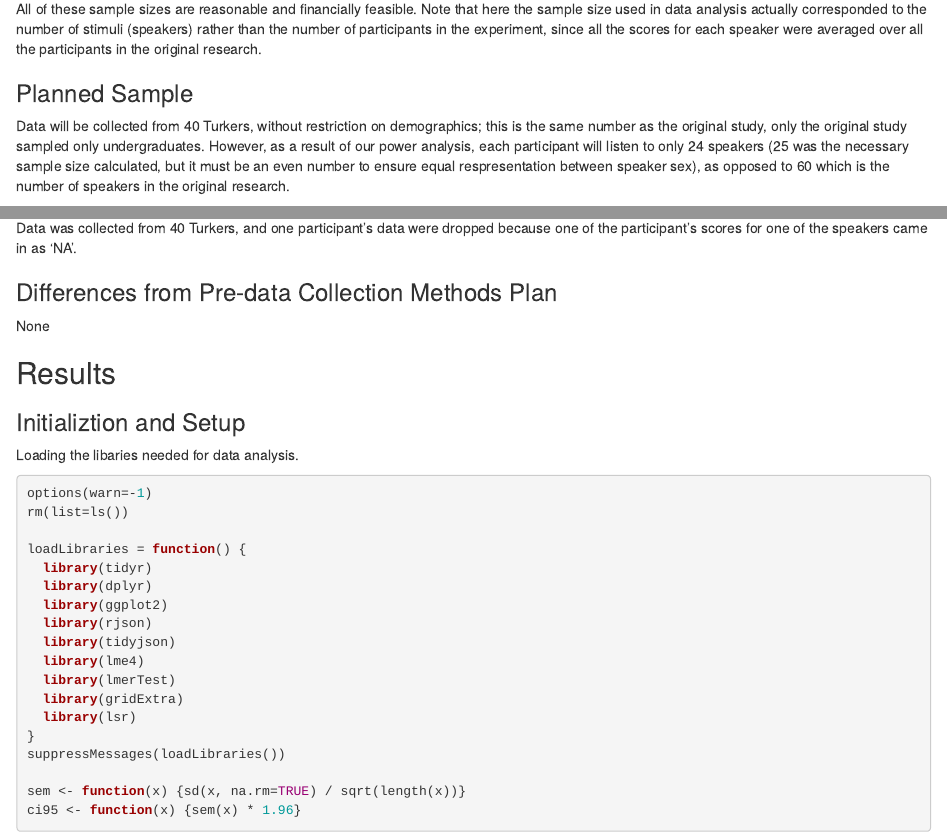
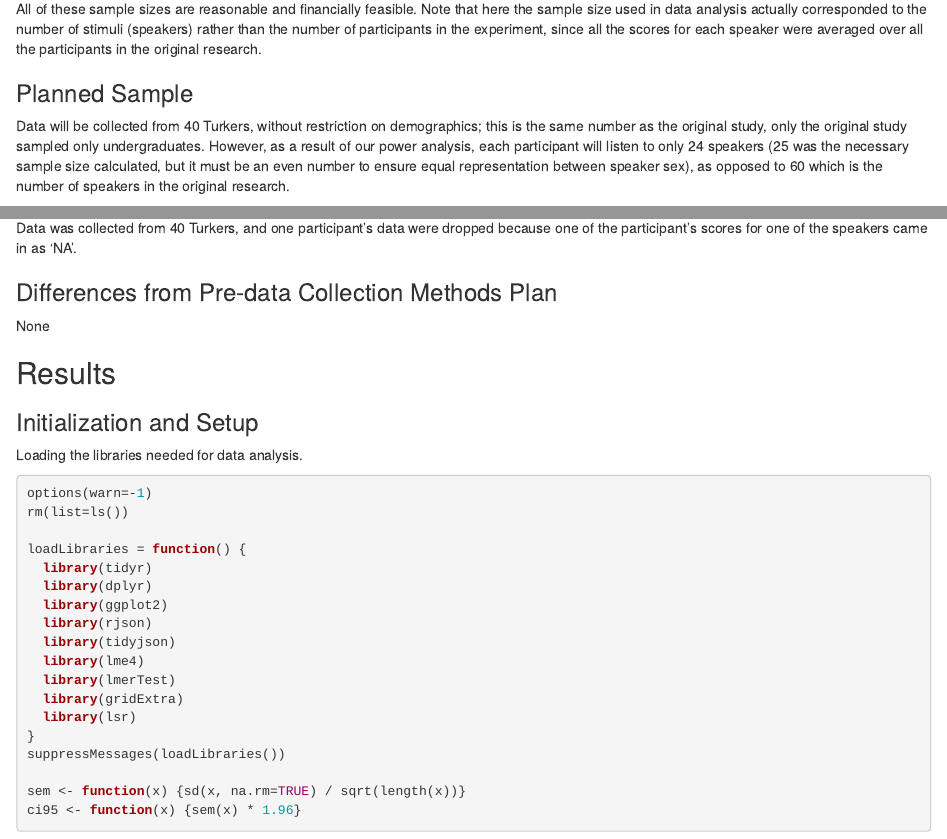
Before and after one commit to StanfordPsych254/jsalloumProject, an R Markdown document (writeup/Replication Report.Rmd): the page in a window 1100 px wide, from 920 px down, and a second part further down, joined at a grey line. Rendered offline with R 4.5, knitr and Pandoc, with nearby package versions; some code elsewhere in the file could not run offline.

Commit message:
Spelling errors fixed

````diff
--- a/writeup/Replication Report.Rmd
+++ b/writeup/Replication Report.Rmd
@@ -44,7 +44,7 @@ All of these sample sizes are reasonable and financially feasible. Note that her
 
 ### Planned Sample
 
-Data will be collected from 40 Turkers, without restriction on demographics; this is the same number as the original study, only the original study sampled only undergraduates. However, as a result of our power analysis, each participant will listen to only 24 speakers (25 was the necessary sample size calculated, but it must be an even number to ensure equal respresentation between speaker sex), as opposed to 60 which is the number of speakers in the original research.
+Data will be collected from 40 Turkers, without restriction on demographics; this is the same number as the original study, only the original study sampled only undergraduates. However, as a result of our power analysis, each participant will listen to only 24 speakers (25 was the necessary sample size calculated, but it must be an even number to ensure equal representation between speaker sex), as opposed to 60 which is the number of speakers in the original research.
 
 ### Materials
 
@@ -85,9 +85,9 @@ None
 
 ## Results
 
-### Initializtion and Setup
+### Initialization and Setup
 
-Loading the libaries needed for data analysis.
+Loading the libraries needed for data analysis.
 
 ```{r}
 options(warn=-1)
````
Also changed, not shown: writeup/Replication_Report.html, writeup/Replication Report.Rmd (6 more changed lines).
